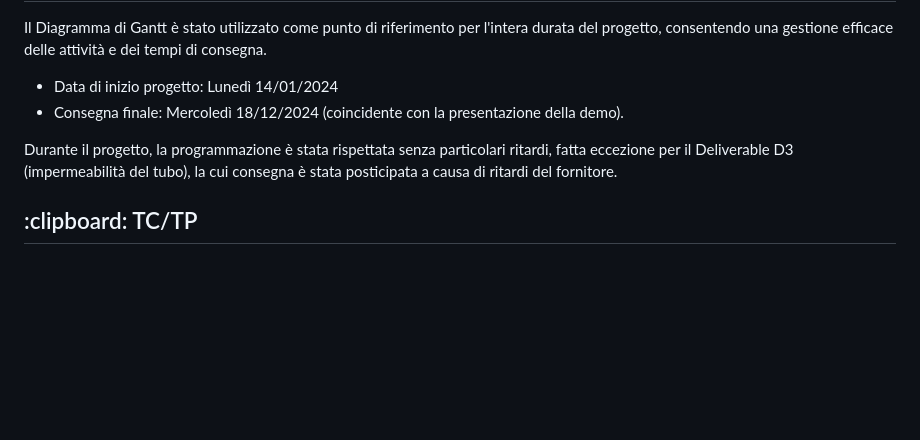
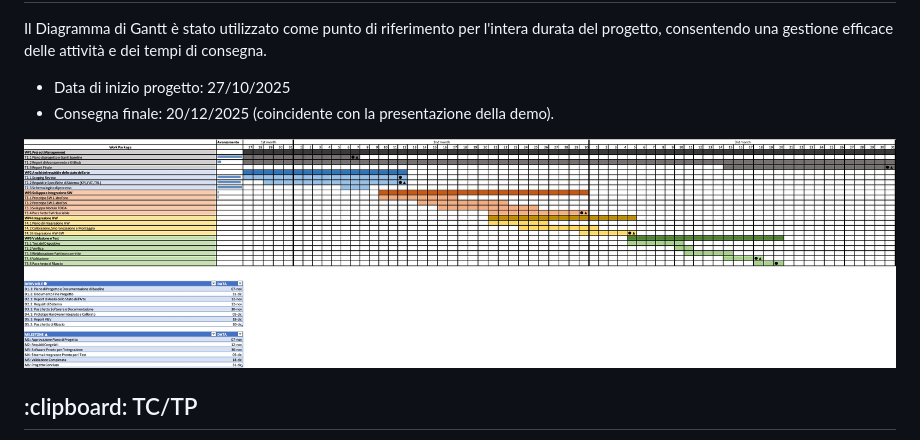
Before and after one commit to Bxster/Prova_Delfi, a Markdown page: README.md, the part around the change. GitHub-like rendering; pictures changed too: image/gantt.png (added); blank space fills up the shorter version.

Commit message:
gantt

```diff
--- a/README.md
+++ b/README.md
@@ -228,10 +228,10 @@ Il suono arriva esattamente dal centro (0-3 gradi)
 
 
 Il Diagramma di Gantt è stato utilizzato come punto di riferimento per l'intera durata del progetto, consentendo una gestione efficace delle attività e dei tempi di consegna.
-  - Data di inizio progetto: Lunedì 14/01/2024
-  - Consegna finale: Mercoledì 18/12/2024 (coincidente con la presentazione della demo).
+  - Data di inizio progetto: 27/10/2025
+  - Consegna finale: 20/12/2025 (coincidente con la presentazione della demo).
 
-Durante il progetto, la programmazione è stata rispettata senza particolari ritardi, fatta eccezione per il Deliverable D3 (impermeabilità del tubo), la cui consegna è stata posticipata a causa di ritardi del fornitore.
+![gantt](image/gantt.png)
 
 <h2 id="tc">:clipboard: TC/TP</h2>
 
```
